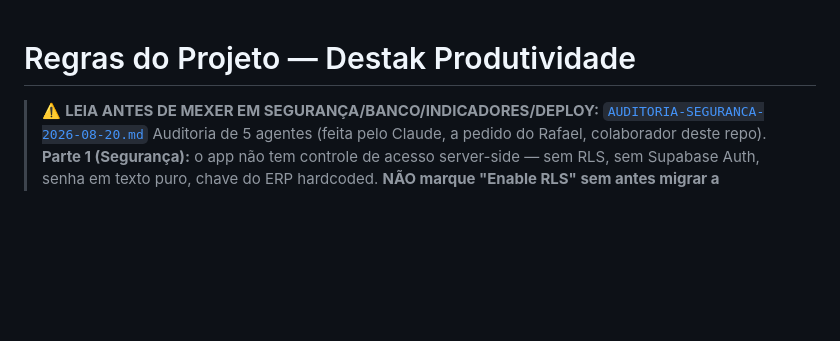
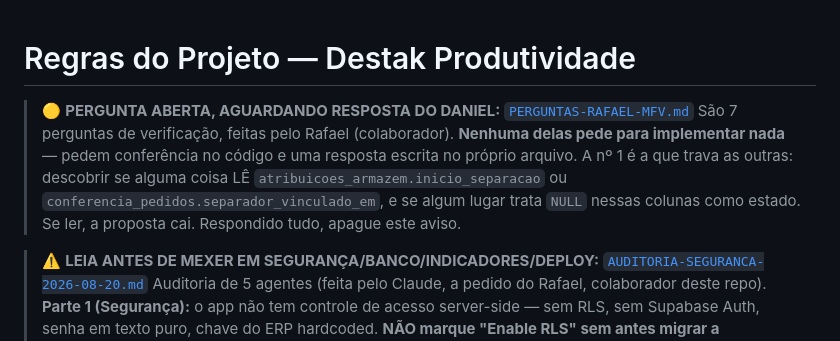
Before and after one commit to tropaupam-eng/destak-produtividade, a Markdown page: CLAUDE.md, the part around the change. Rendered like a GitHub page; blank space fills up the shorter version.

```diff
--- a/CLAUDE.md
+++ b/CLAUDE.md
@@ -1,4 +1,12 @@
 # Regras do Projeto — Destak Produtividade
+
+> 🟡 **PERGUNTA ABERTA, AGUARDANDO RESPOSTA DO DANIEL:** [`PERGUNTAS-RAFAEL-MFV.md`](PERGUNTAS-RAFAEL-MFV.md)
+> São 7 perguntas de verificação, feitas pelo Rafael (colaborador). **Nenhuma delas pede
+> para implementar nada** — pedem conferência no código e uma resposta escrita no próprio
+> arquivo. A nº 1 é a que trava as outras: descobrir se alguma coisa LÊ
+> `atribuicoes_armazem.inicio_separacao` ou `conferencia_pedidos.separador_vinculado_em`,
+> e se algum lugar trata `NULL` nessas colunas como estado. Se ler, a proposta cai.
+> Respondido tudo, apague este aviso.
 
 > ⚠️ **LEIA ANTES DE MEXER EM SEGURANÇA/BANCO/INDICADORES/DEPLOY:** [`AUDITORIA-SEGURANCA-2026-08-20.md`](AUDITORIA-SEGURANCA-2026-08-20.md)
 > Auditoria de 5 agentes (feita pelo Claude, a pedido do Rafael, colaborador deste repo). **Parte 1 (Segurança):** o app não tem controle de acesso server-side — sem RLS, sem Supabase Auth, senha em texto puro, chave do ERP hardcoded. **NÃO marque "Enable RLS" sem antes migrar a autenticação** — derruba o app inteiro (todo request usa a mesma `anon`; não há identidade para a policy avaliar). **Parte 2 (Corretude/Dados/Perf/Deploy):** bugs de dinheiro (carga devolvida paga integral, pagamento duplicado, R.E. paga R$0), o indicador "Carregamento no Prazo" pode estar medindo um `limit=5000` e não o armazém, bug de fuso sistêmico (71 lugares em UTC), e o deploy **não tem verificação** (já derrubou a produção uma vez, commit `7005a8f`). `arquivo:linha`, o que é código × o que é banco, e a ordem de conserto estão no arquivo.
```
Also changed, not shown: PERGUNTAS-RAFAEL-MFV.md (added, +184 -0 lines).
